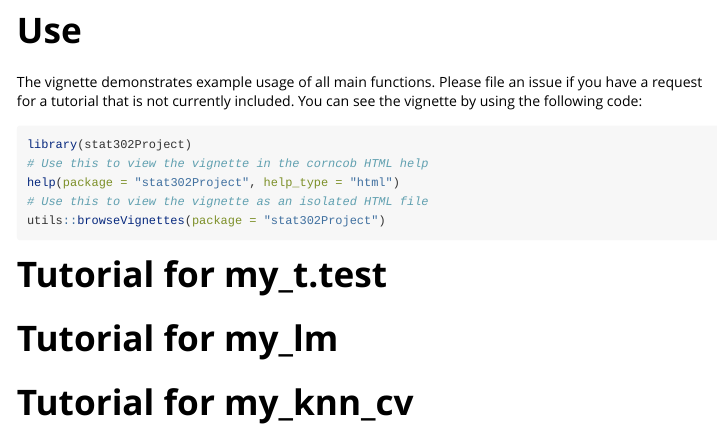
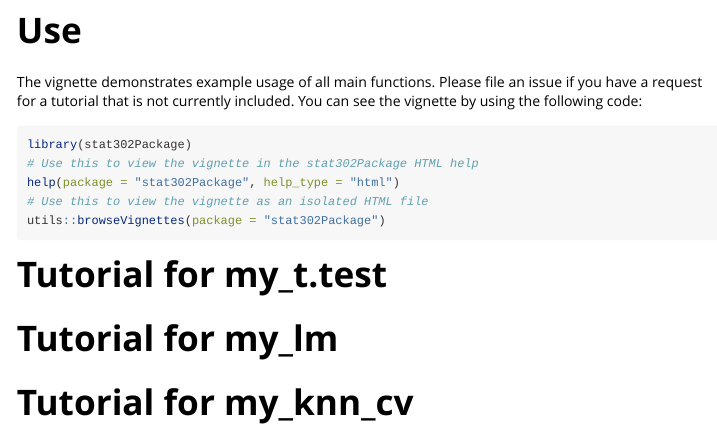
Before and after one commit to laurenng/stat302Package, an R Markdown document (vignettes/tutorial.Rmd): the page in a window 1100 px wide, from 400 px down. Rendered offline with R 4.5, knitr and Pandoc, with nearby package versions; some code elsewhere in the file could not run offline.

Commit message:
corrected vignettes

````diff
--- a/vignettes/tutorial.Rmd
+++ b/vignettes/tutorial.Rmd
@@ -29,23 +29,14 @@ library(stat302Package)
 The vignette demonstrates example usage of all main functions. Please file an issue if you have a request for a tutorial that is not currently included. You can see the vignette by using the following code:
 
 ```{r eval=FALSE}
-library(stat302Project)
-# Use this to view the vignette in the corncob HTML help
-help(package = "stat302Project", help_type = "html")
+library(stat302Package)
+# Use this to view the vignette in the stat302Package HTML help
+help(package = "stat302Package", help_type = "html")
 # Use this to view the vignette as an isolated HTML file
-utils::browseVignettes(package = "stat302Project")
+utils::browseVignettes(package = "stat302Package")
 ```
 
 # Tutorial for my_t.test
-```{r, include = FALSE}
-# head(my_gapminder)
-
-lifeExpect <- my_gapminder$lifeExp
-
-
-# two sided:
-# my_t.test(lifeExpect, "two-sided", 60)
-```
 
 
 # Tutorial for my_lm
````
Also changed, not shown: R/my_lm.R (+1 -1 lines), vignettes/tutorial.Rmd (9 more changed lines), 1 other file.
